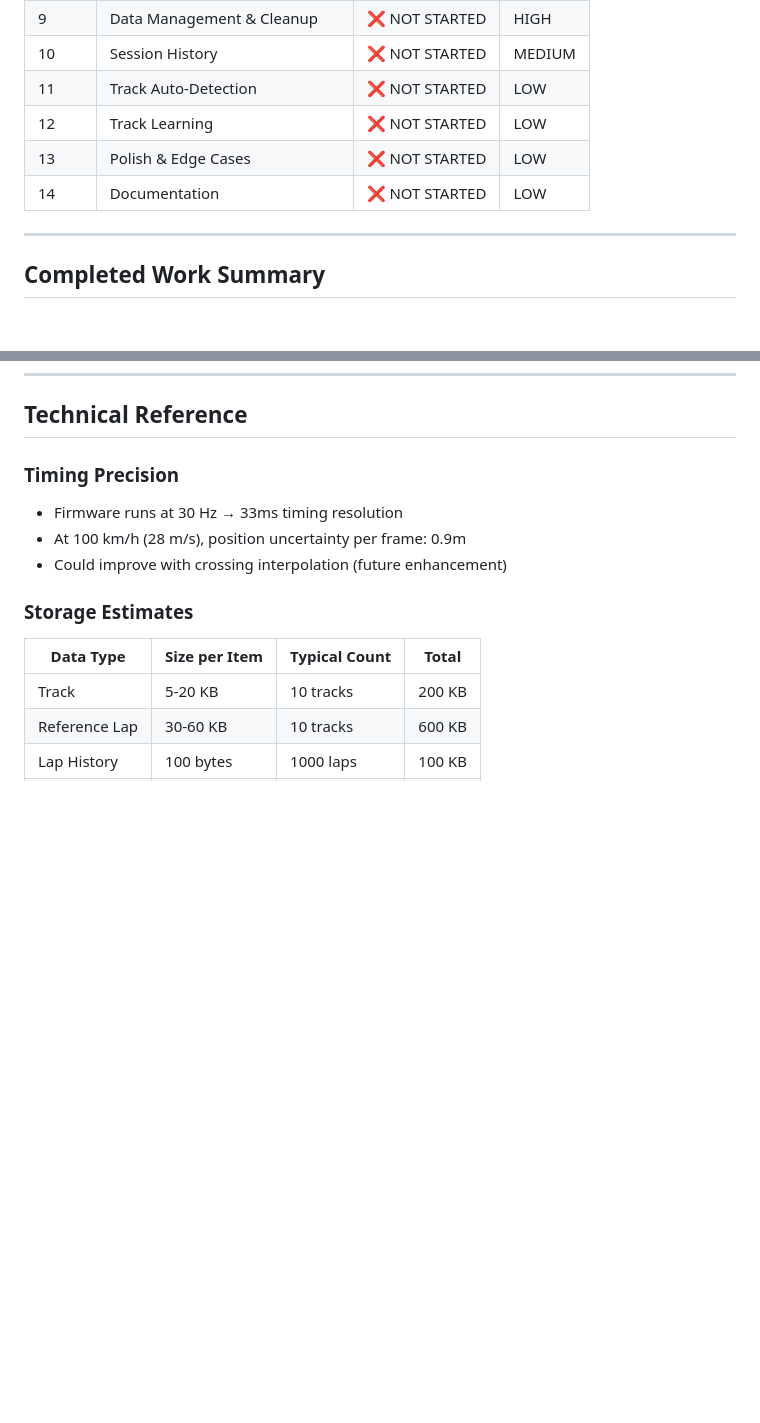
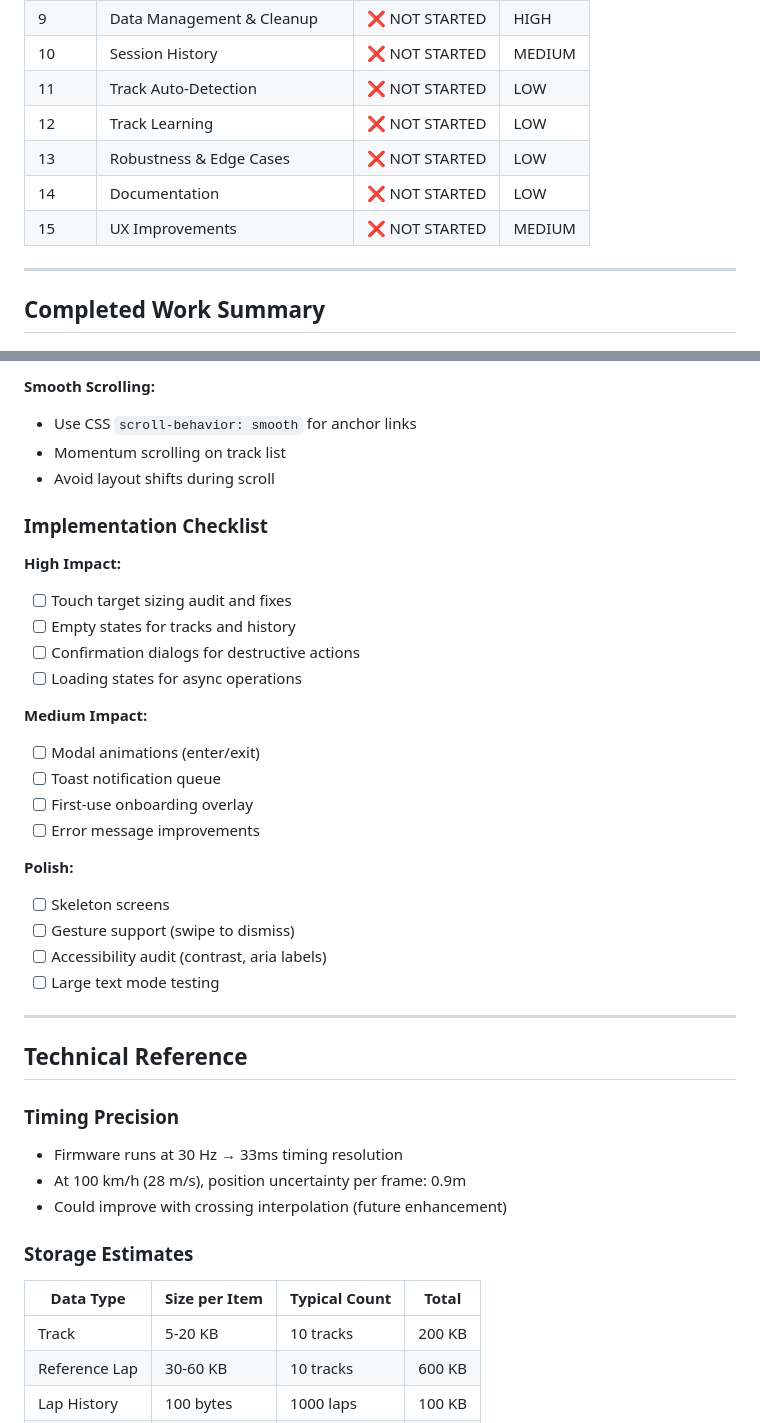
Before and after one commit to jctoledo/blackbox, a Markdown page: LAP_TIMER_PLAN.md, 2 parts joined by grey strips. Drawn GitHub-style; blank space fills up the shorter version.

Commit message:
updates plan

```diff
--- a/LAP_TIMER_PLAN.md
+++ b/LAP_TIMER_PLAN.md
@@ -53,8 +53,9 @@ Delta is THE killer feature - now implemented!
 | 10 | Session History | ❌ NOT STARTED | MEDIUM |
 | 11 | Track Auto-Detection | ❌ NOT STARTED | LOW |
 | 12 | Track Learning | ❌ NOT STARTED | LOW |
-| 13 | Polish & Edge Cases | ❌ NOT STARTED | LOW |
+| 13 | Robustness & Edge Cases | ❌ NOT STARTED | LOW |
 | 14 | Documentation | ❌ NOT STARTED | LOW |
+| 15 | UX Improvements | ❌ NOT STARTED | MEDIUM |
 
 ---
 
@@ -808,3 +955,30 @@ Update CLAUDE.md with:
+**Smooth Scrolling:**
+- Use CSS `scroll-behavior: smooth` for anchor links
+- Momentum scrolling on track list
+- Avoid layout shifts during scroll
+
+### Implementation Checklist
+
+**High Impact:**
+- [ ] Touch target sizing audit and fixes
+- [ ] Empty states for tracks and history
+- [ ] Confirmation dialogs for destructive actions
+- [ ] Loading states for async operations
+
+**Medium Impact:**
+- [ ] Modal animations (enter/exit)
+- [ ] Toast notification queue
+- [ ] First-use onboarding overlay
+- [ ] Error message improvements
+
+**Polish:**
+- [ ] Skeleton screens
+- [ ] Gesture support (swipe to dismiss)
+- [ ] Accessibility audit (contrast, aria labels)
+- [ ] Large text mode testing
+
+---
+
 ## Technical Reference
 
 ### Timing Precision
```
Also changed, not shown: other parts of LAP_TIMER_PLAN.md (+147 -1 lines).
